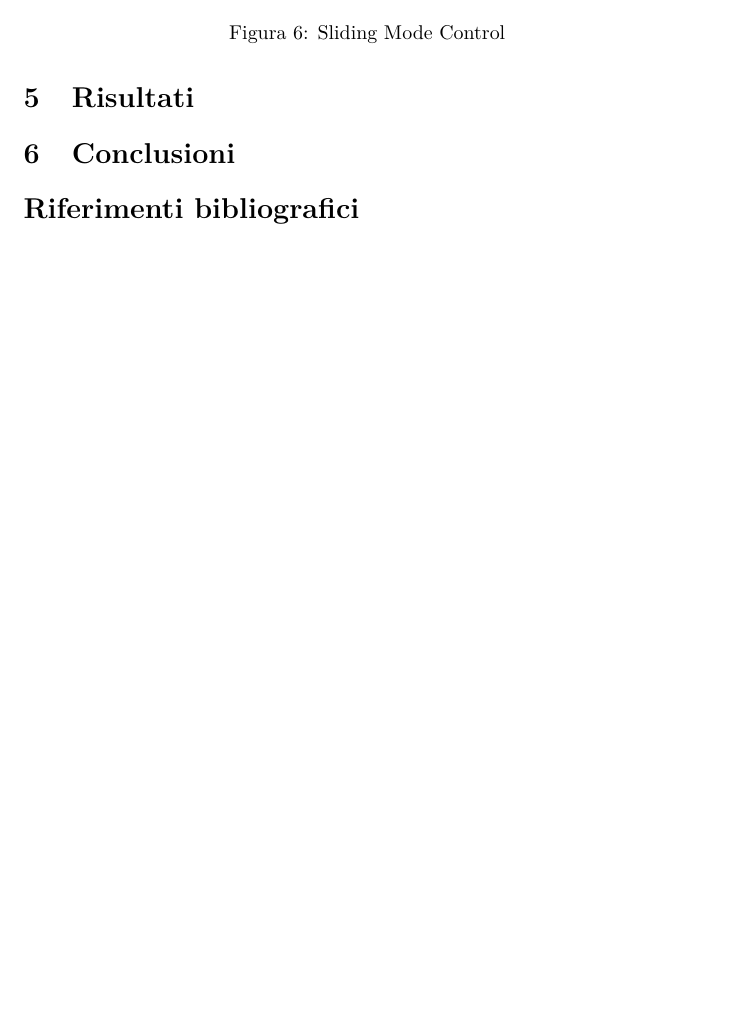
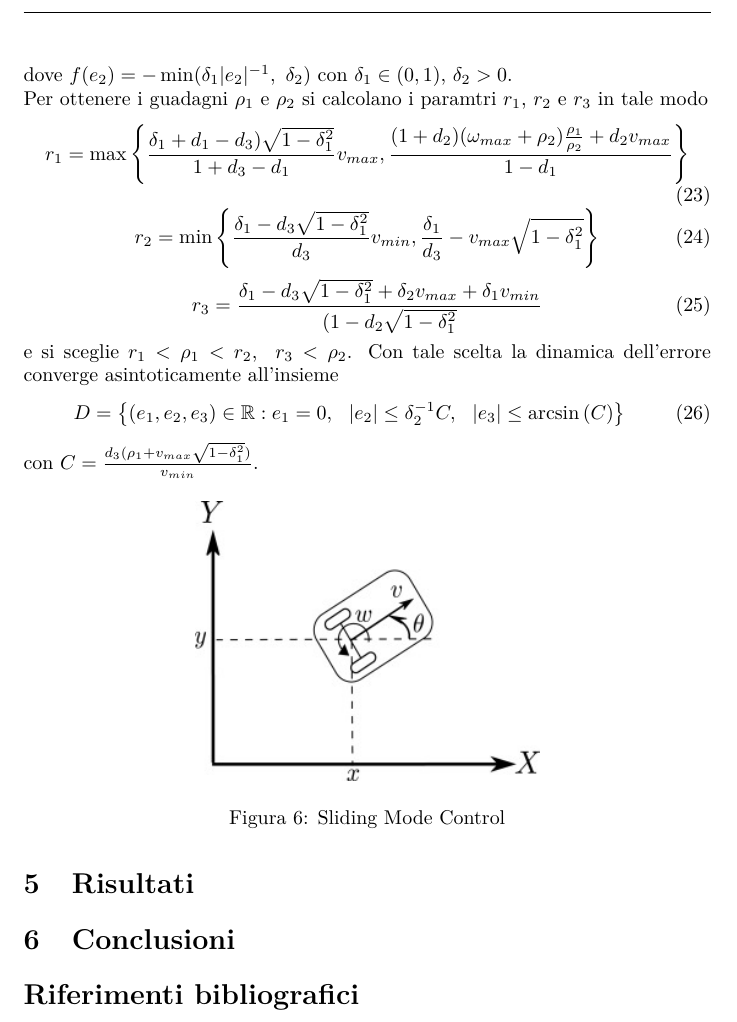
Before and after one commit to MarcoMinarelli/Rover_LabAuto, a LaTeX document (relazione/main.tex, which reads relazione/src/impl.tex): part of page 12 of 13, cut at the place of the change, the shorter picture padded with empty space. Compiled offline with pdfLaTeX.

Commit message:
Upload biblio impl e prem_teor

```diff
--- a/relazione/src/impl.tex
+++ b/relazione/src/impl.tex
@@ -119,4 +119,19 @@ le superfici di sliding sono
 \end{equation}
+dove $f(e_2)=-\min({\delta_1|e_2|^{-1},\ \delta_2})$ con $\delta_1 \in (0,1)$, $\delta_2>0$.\\ Per ottenere i guadagni $\rho_1$ e $\rho_2$ si calcolano i paramtri  $r_1$, $r_2$ e $r_3$ in tale modo
+\begin{equation}
+        r_1= \max\left\{\frac{\delta_1+d_1-d_3)\sqrt{1-\delta_1^{2}}}{1+d_3-d_1}v_{max}, \frac{(1+d_2)(\omega_{max}+\rho_2) \frac{\rho_1}{\rho_2}+d_2v_{max}}{1-d_1}\right\}
+\end{equation}
+\begin{equation}
+        r_2= \min\left\{\frac{\delta_1-d_3\sqrt{1-\delta_1^{2}}}{d_3}v_{min}, \frac{\delta_1}{d_3}-v_{max}\sqrt{1-\delta_1^{2}}\right\}
+\end{equation}
+\begin{equation}
+        r_3= \frac{\delta_1-d_3\sqrt{1-\delta_1^{2}}+\delta_2v_{max}+\delta_1v_{min}}{(1-d_2\sqrt{1-\delta_1^{2}}}
+\end{equation}
+e si sceglie $r_1<\rho_1<r_2$,\ \ $r_3<\rho_2$. Con tale scelta la dinamica dell'errore converge asintoticamente all'insieme
+\begin{equation}
+        D=\left\{(e_1,e_2,e_3) \in \mathbb{R}: e_1=0, \ \  |e_2|\le\delta_2^{-1}C, \ \ |e_3|\le \arcsin{(C)} \right\}
+\end{equation}
+con $C=\frac{d_3(\rho_1+v_{max}\sqrt{1-\delta_1^{2}})}{v_{min}}$.
 \begin{figure} [H]
     \centering
     \includegraphics[width=0.5\linewidth]{img/SMC.jpg}
```
Also changed, not shown: relazione/src/prem_teo.tex (+2 -2 lines), relazione/src/biblio.bib (line endings or trailing spaces), relazione/src/impl.tex (2 more changed lines).
